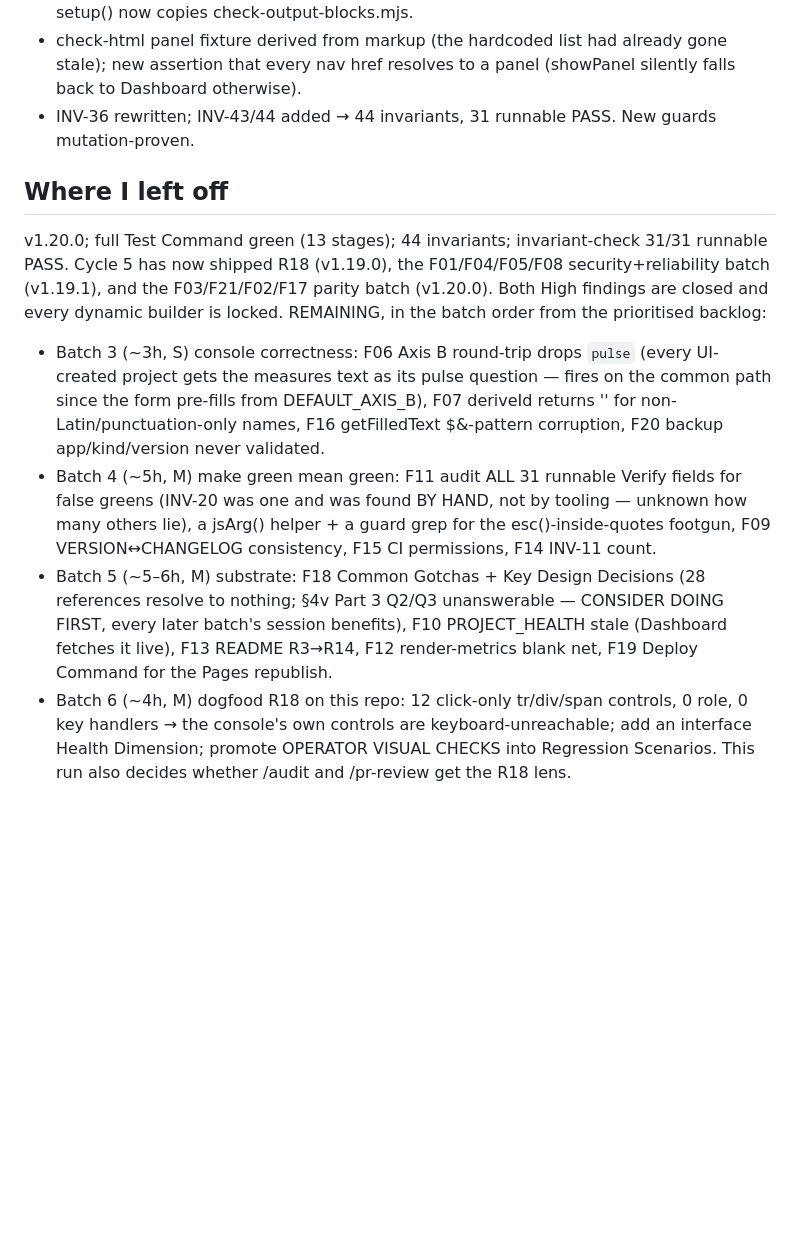
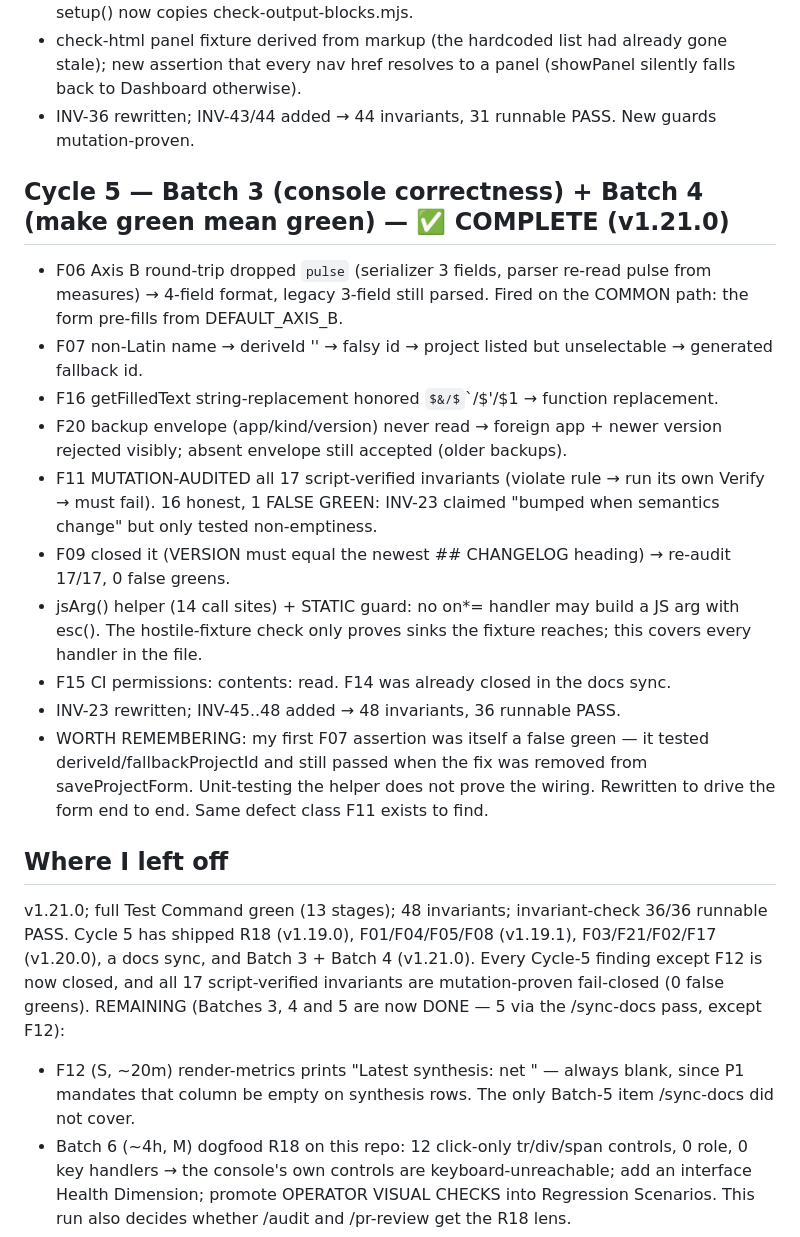
Before and after one commit to robinchoudhuryums/claude-workflow-tools, a Markdown page: .cycle/STATE.md, the part around the change. GitHub-like rendering; some formulas as TeX source; blank space fills up the shorter version.

Commit message:
Checkpoint .cycle/STATE.md after Batches 3 and 4
Records the F11 mutation-audit result (17/17 fail-closed, 0 false greens after
F09), and the lesson that my own first F07 assertion was a false green: it
tested the two helper functions and still passed with the fix removed from
saveProjectForm. Unit-testing a helper does not prove the wiring.

Backlog now: F12 only from Batch 5 (/sync-docs covered the rest), then Batch 6.

Co-Authored-By: Claude Opus 5 <noreply@anthropic.com>
Claude-Session: https://claude.ai/code/session_018m9GQpHbgBnDrZGr8NKSL4

```diff
--- a/.cycle/STATE.md
+++ b/.cycle/STATE.md
@@ -182,22 +182,32 @@ console gaps had to close FIRST or the batch merges a red CI. Sequence run: F03
   every nav href resolves to a panel (showPanel silently falls back to Dashboard otherwise).
 - INV-36 rewritten; INV-43/44 added → 44 invariants, 31 runnable PASS. New guards mutation-proven.
 
+## Cycle 5 — Batch 3 (console correctness) + Batch 4 (make green mean green) — ✅ COMPLETE (v1.21.0)
+- F06 Axis B round-trip dropped `pulse` (serializer 3 fields, parser re-read pulse from measures) → 4-field
+  format, legacy 3-field still parsed. Fired on the COMMON path: the form pre-fills from DEFAULT_AXIS_B.
+- F07 non-Latin name → deriveId '' → falsy id → project listed but unselectable → generated fallback id.
+- F16 getFilledText string-replacement honored $&/$`/$'/$1 → function replacement.
+- F20 backup envelope (app/kind/version) never read → foreign app + newer version rejected visibly; absent
+  envelope still accepted (older backups).
+- F11 MUTATION-AUDITED all 17 script-verified invariants (violate rule → run its own Verify → must fail).
+  16 honest, 1 FALSE GREEN: INV-23 claimed "bumped when semantics change" but only tested non-emptiness.
+- F09 closed it (VERSION must equal the newest ## <semver> CHANGELOG heading) → re-audit 17/17, 0 false greens.
+- jsArg() helper (14 call sites) + STATIC guard: no on*= handler may build a JS arg with esc(). The
+  hostile-fixture check only proves sinks the fixture reaches; this covers every handler in the file.
+- F15 CI permissions: contents: read. F14 was already closed in the docs sync.
+- INV-23 rewritten; INV-45..48 added → 48 invariants, 36 runnable PASS.
+- WORTH REMEMBERING: my first F07 assertion was itself a false green — it tested deriveId/fallbackProjectId
+  and still passed when the fix was removed from saveProjectForm. Unit-testing the helper does not prove the
+  wiring. Rewritten to drive the form end to end. Same defect class F11 exists to find.
+
 ## Where I left off
-v1.20.0; full Test Command green (13 stages); 44 invariants; invariant-check 31/31 runnable PASS. Cycle 5 has
-now shipped R18 (v1.19.0), the F01/F04/F05/F08 security+reliability batch (v1.19.1), and the F03/F21/F02/F17
-parity batch (v1.20.0). Both High findings are closed and every dynamic builder is locked.
-REMAINING, in the batch order from the prioritised backlog:
-- Batch 3 (~3h, S) console correctness: F06 Axis B round-trip drops `pulse` (every UI-created project gets the
-  measures text as its pulse question — fires on the common path since the form pre-fills from DEFAULT_AXIS_B),
-  F07 deriveId returns '' for non-Latin/punctuation-only names, F16 getFilledText $&-pattern corruption,
-  F20 backup app/kind/version never validated.
-- Batch 4 (~5h, M) make green mean green: F11 audit ALL 31 runnable Verify fields for false greens (INV-20 was
-  one and was found BY HAND, not by tooling — unknown how many others lie), a jsArg() helper + a guard grep for
-  the esc()-inside-quotes footgun, F09 VERSION↔CHANGELOG consistency, F15 CI permissions, F14 INV-11 count.
-- Batch 5 (~5–6h, M) substrate: F18 Common Gotchas + Key Design Decisions (28 references resolve to nothing;
-  §4v Part 3 Q2/Q3 unanswerable — CONSIDER DOING FIRST, every later batch's session benefits), F10
-  PROJECT_HEALTH stale (Dashboard fetches it live), F13 README R3→R14, F12 render-metrics blank net, F19 Deploy
-  Command for the Pages republish.
+v1.21.0; full Test Command green (13 stages); 48 invariants; invariant-check 36/36 runnable PASS. Cycle 5 has
+shipped R18 (v1.19.0), F01/F04/F05/F08 (v1.19.1), F03/F21/F02/F17 (v1.20.0), a docs sync, and
+Batch 3 + Batch 4 (v1.21.0). Every Cycle-5 finding except F12 is now closed, and all 17 script-verified
+invariants are mutation-proven fail-closed (0 false greens).
+REMAINING (Batches 3, 4 and 5 are now DONE — 5 via the /sync-docs pass, except F12):
+- F12 (S, ~20m) render-metrics prints "Latest synthesis: net " — always blank, since P1 mandates that column be
+  empty on synthesis rows. The only Batch-5 item /sync-docs did not cover.
 - Batch 6 (~4h, M) dogfood R18 on this repo: 12 click-only tr/div/span controls, 0 role, 0 key handlers → the
   console's own controls are keyboard-unreachable; add an interface Health Dimension; promote OPERATOR VISUAL
   CHECKS into Regression Scenarios. This run also decides whether /audit and /pr-review get the R18 lens.
```
